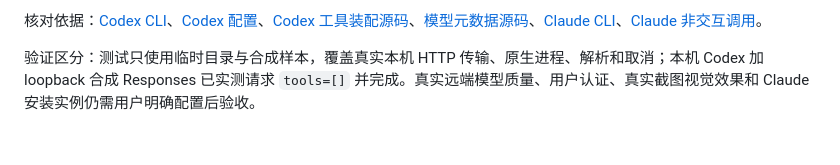
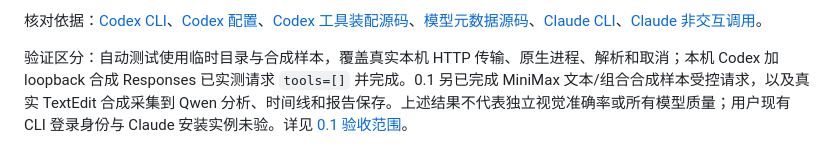
Before and after one commit to Kamisato-Yuna/Dayreed, a Markdown page: docs/ANALYSIS_PROVIDERS.md, the part around the change. Rendered like a GitHub page.

```diff
--- a/docs/ANALYSIS_PROVIDERS.md
+++ b/docs/ANALYSIS_PROVIDERS.md
@@ -57,4 +57,4 @@ Claude 的 API Key 模式使用 `--bare`；复用现有登录使用 `--safe-mode
 
 核对依据：[Codex CLI](https://developers.openai.com/codex/cli/reference/)、[Codex 配置](https://developers.openai.com/codex/config-reference/)、[Codex 工具装配源码](https://github.com/openai/codex/blob/main/codex-rs/core/src/tools/spec_plan.rs)、[模型元数据源码](https://github.com/openai/codex/blob/main/codex-rs/protocol/src/openai_models.rs)、[Claude CLI](https://code.claude.com/docs/en/cli-reference)、[Claude 非交互调用](https://code.claude.com/docs/en/headless)。
 
-验证区分：测试只使用临时目录与合成样本，覆盖真实本机 HTTP 传输、原生进程、解析和取消；本机 Codex 加 loopback 合成 Responses 已实测请求 `tools=[]` 并完成。真实远端模型质量、用户认证、真实截图视觉效果和 Claude 安装实例仍需用户明确配置后验收。
+验证区分：自动测试使用临时目录与合成样本，覆盖真实本机 HTTP 传输、原生进程、解析和取消；本机 Codex 加 loopback 合成 Responses 已实测请求 `tools=[]` 并完成。0.1 另已完成 MiniMax 文本/组合合成样本受控请求，以及真实 TextEdit 合成采集到 Qwen 分析、时间线和报告保存。上述结果不代表独立视觉准确率或所有模型质量；用户现有 CLI 登录身份与 Claude 安装实例未验。详见 [0.1 验收范围](ACCEPTANCE_0.1.md)。
```
Also changed, not shown: README.md (+4 -2 lines), docs/ACCEPTANCE_0.1.md (added, +28 -0 lines).
